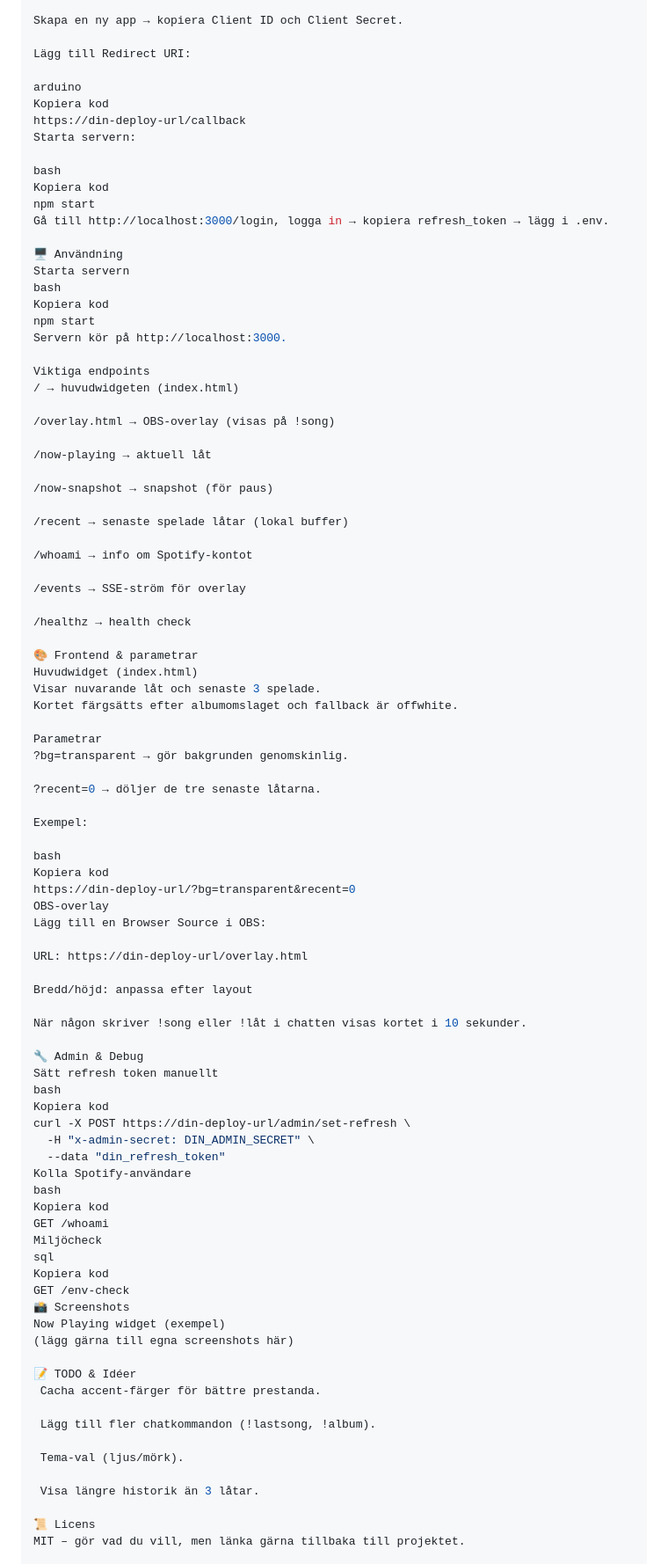
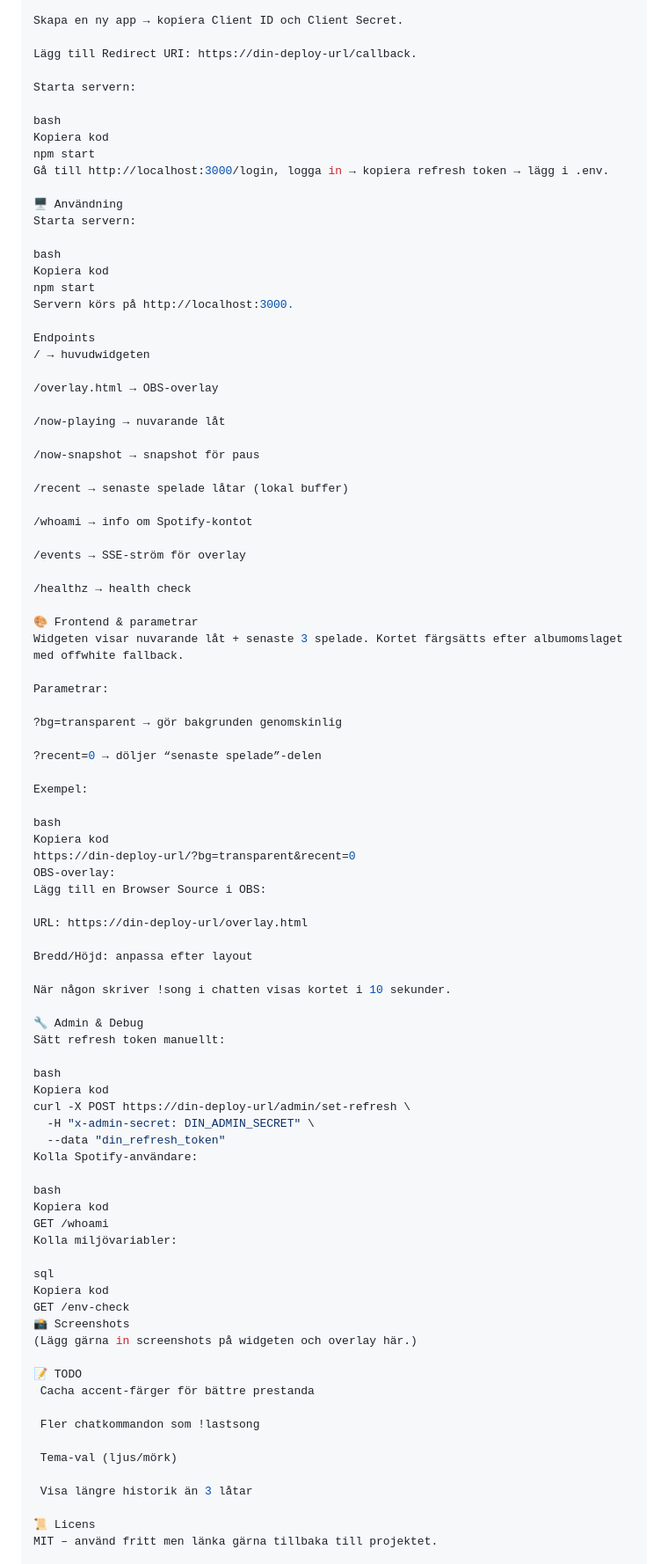
Before and after one commit to Bot-Potter/Now-Playing-Widget, a Markdown page: README.md, the part around the change printed below. Shown: that part at 88% size. GitHub-like rendering.

```diff
--- a/README.md
+++ b/README.md
@@ -80,33 +63,31 @@ Gå till Spotify Developer Dashboard.
 
 Skapa en ny app → kopiera Client ID och Client Secret.
 
-Lägg till Redirect URI:
+Lägg till Redirect URI: https://din-deploy-url/callback.
 
-arduino
-Kopiera kod
-https://din-deploy-url/callback
 Starta servern:
 
 bash
 Kopiera kod
 npm start
-Gå till http://localhost:3000/login, logga in → kopiera refresh_token → lägg i .env.
+Gå till http://localhost:3000/login, logga in → kopiera refresh token → lägg i .env.
 
 🖥️ Användning
-Starta servern
+Starta servern:
+
 bash
 Kopiera kod
 npm start
-Servern kör på http://localhost:3000.
+Servern körs på http://localhost:3000.
 
-Viktiga endpoints
-/ → huvudwidgeten (index.html)
+Endpoints
+/ → huvudwidgeten
 
-/overlay.html → OBS-overlay (visas på !song)
+/overlay.html → OBS-overlay
 
-/now-playing → aktuell låt
+/now-playing → nuvarande låt
 
-/now-snapshot → snapshot (för paus)
+/now-snapshot → snapshot för paus
 
 /recent → senaste spelade låtar (lokal buffer)
 
@@ -117,58 +98,59 @@ Viktiga endpoints
 /healthz → health check
 
 🎨 Frontend & parametrar
-Huvudwidget (index.html)
-Visar nuvarande låt och senaste 3 spelade.
-Kortet färgsätts efter albumomslaget och fallback är offwhite.
+Widgeten visar nuvarande låt + senaste 3 spelade. Kortet färgsätts efter albumomslaget med offwhite fallback.
 
-Parametrar
-?bg=transparent → gör bakgrunden genomskinlig.
+Parametrar:
 
-?recent=0 → döljer de tre senaste låtarna.
+?bg=transparent → gör bakgrunden genomskinlig
+
+?recent=0 → döljer “senaste spelade”-delen
 
 Exempel:
 
 bash
 Kopiera kod
 https://din-deploy-url/?bg=transparent&recent=0
-OBS-overlay
+OBS-overlay:
 Lägg till en Browser Source i OBS:
 
 URL: https://din-deploy-url/overlay.html
 
-Bredd/höjd: anpassa efter layout
+Bredd/Höjd: anpassa efter layout
 
-När någon skriver !song eller !låt i chatten visas kortet i 10 sekunder.
+När någon skriver !song i chatten visas kortet i 10 sekunder.
 
 🔧 Admin & Debug
-Sätt refresh token manuellt
+Sätt refresh token manuellt:
+
 bash
 Kopiera kod
 curl -X POST https://din-deploy-url/admin/set-refresh \
   -H "x-admin-secret: DIN_ADMIN_SECRET" \
   --data "din_refresh_token"
-Kolla Spotify-användare
+Kolla Spotify-användare:
+
 bash
 Kopiera kod
 GET /whoami
-Miljöcheck
+Kolla miljövariabler:
+
 sql
 Kopiera kod
 GET /env-check
 📸 Screenshots
-Now Playing widget (exempel)
-(lägg gärna till egna screenshots här)
+(Lägg gärna in screenshots på widgeten och overlay här.)
 
-📝 TODO & Idéer
- Cacha accent-färger för bättre prestanda.
+📝 TODO
+ Cacha accent-färger för bättre prestanda
 
- Lägg till fler chatkommandon (!lastsong, !album).
+ Fler chatkommandon som !lastsong
 
- Tema-val (ljus/mörk).
+ Tema-val (ljus/mörk)
 
- Visa längre historik än 3 låtar.
+ Visa längre historik än 3 låtar
 
 📜 Licens
-MIT – gör vad du vill, men länka gärna tillbaka till projektet.
+MIT – använd fritt men länka gärna tillbaka till projektet.
 
 👨‍💻 Byggt med ❤️ för Twitch & Spotify-communityn.
```
Also changed, not shown: other parts of README.md (+7 -39 lines).
